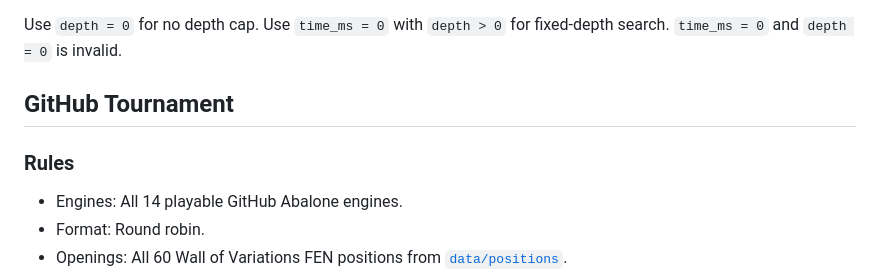
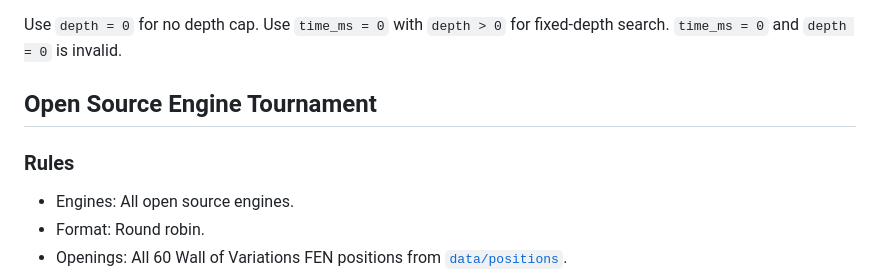
Before and after one commit to steinmann/steinbeisser-wasm, a Markdown page: README.md, the part around the change. GitHub-like rendering.

Commit message:
Rename tournament section

```diff
--- a/README.md
+++ b/README.md
@@ -44,11 +44,11 @@ ss1SS/sssSSS/1ss1SS1/8/9/3S4/1SS1ss1/SSSsss/1S1ss 0 0 w 1 1 698 18 41377792 9985
 
 Use `depth = 0` for no depth cap. Use `time_ms = 0` with `depth > 0` for fixed-depth search. `time_ms = 0` and `depth = 0` is invalid.
 
-## GitHub Tournament
+## Open Source Engine Tournament
 
 ### Rules
 
-- Engines: All 14 playable GitHub Abalone engines.
+- Engines: All open source engines.
 - Format: Round robin.
 - Openings: All 60 Wall of Variations FEN positions from [`data/positions`](data/positions).
 - Games: Each matchup played every opening once from each side, for 120 games per matchup.
```
